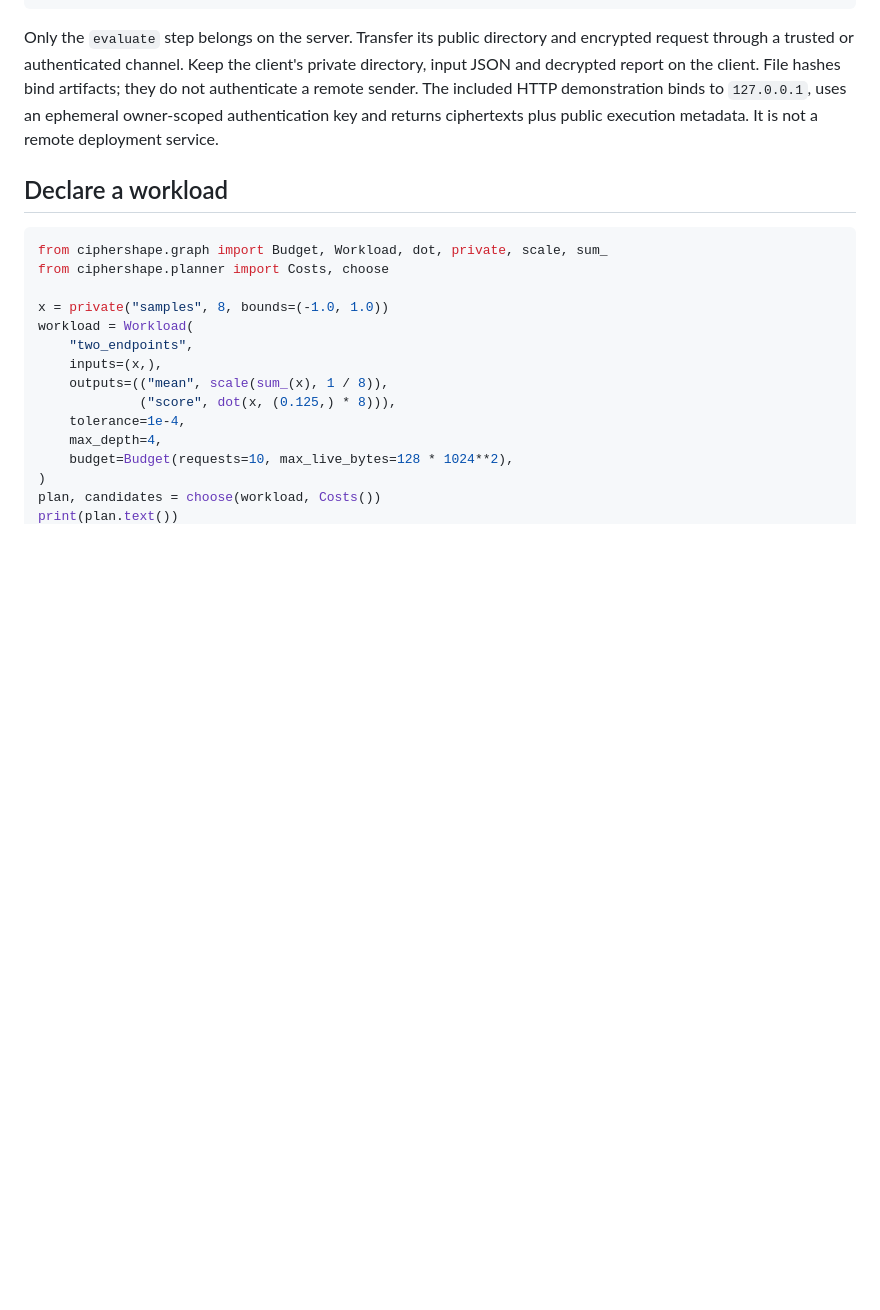
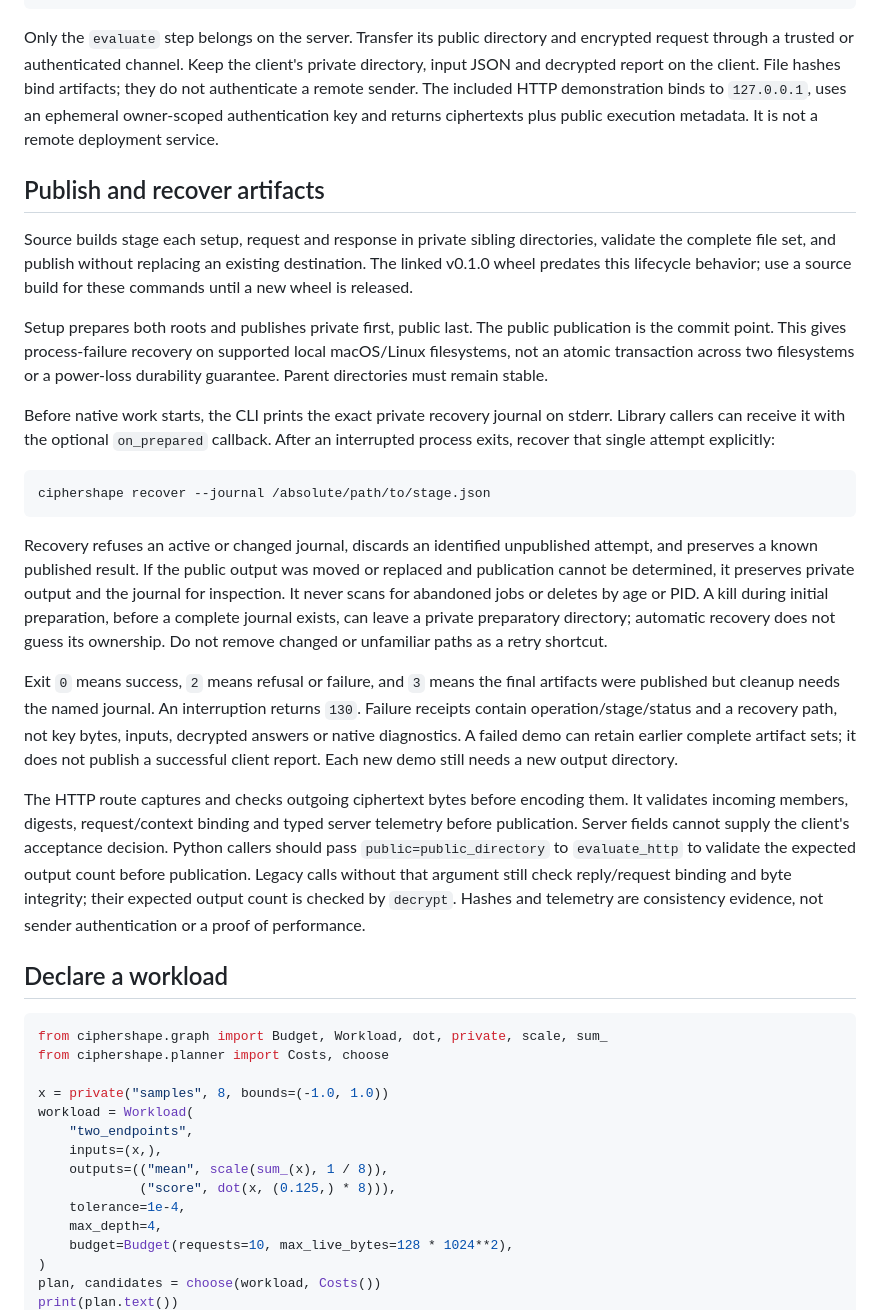
Before and after one commit to nazeeh111/CipherShape, a Markdown page: README.md, the part around the change. GitHub-like rendering; blank space fills up the shorter version.

````diff
--- a/README.md
+++ b/README.md
@@ -120,6 +120,50 @@ included HTTP demonstration binds to `127.0.0.1`, uses an ephemeral owner-scoped
 authentication key and returns ciphertexts plus public execution metadata.
 It is not a remote deployment service.
 
+## Publish and recover artifacts
+
+Source builds stage each setup, request and response in private sibling
+directories, validate the complete file set, and publish without replacing an
+existing destination. The linked v0.1.0 wheel predates this lifecycle behavior;
+use a source build for these commands until a new wheel is released.
+
+Setup prepares both roots and publishes private first, public last. The public
+publication is the commit point. This gives process-failure recovery on supported
+local macOS/Linux filesystems, not an atomic transaction across two filesystems
+or a power-loss durability guarantee. Parent directories must remain stable.
+
+Before native work starts, the CLI prints the exact private recovery journal on
+stderr. Library callers can receive it with the optional `on_prepared` callback.
+After an interrupted process exits, recover that single attempt explicitly:
+
+```sh
+ciphershape recover --journal /absolute/path/to/stage.json
+```
+
+Recovery refuses an active or changed journal, discards an identified unpublished
+attempt, and preserves a known published result. If the public output was moved
+or replaced and publication cannot be determined, it preserves private output
+and the journal for inspection. It never scans for abandoned jobs or deletes by
+age or PID. A kill during initial preparation, before a complete journal exists,
+can leave a private preparatory directory; automatic recovery does not guess its
+ownership. Do not remove changed or unfamiliar paths as a retry shortcut.
+
+Exit `0` means success, `2` means refusal or failure, and `3` means the final
+artifacts were published but cleanup needs the named journal. An interruption
+returns `130`. Failure receipts contain operation/stage/status and a recovery
+path, not key bytes, inputs, decrypted answers or native diagnostics. A failed
+demo can retain earlier complete artifact sets; it does not publish a successful
+client report. Each new demo still needs a new output directory.
+
+The HTTP route captures and checks outgoing ciphertext bytes before encoding
+them. It validates incoming members, digests, request/context binding and typed
+server telemetry before publication. Server fields cannot supply the client's
+acceptance decision. Python callers should pass `public=public_directory` to
+`evaluate_http` to validate the expected output count before publication. Legacy
+calls without that argument still check reply/request binding and byte integrity;
+their expected output count is checked by `decrypt`. Hashes and telemetry are
+consistency evidence, not sender authentication or a proof of performance.
+
 ## Declare a workload
 
 ```python
````
Also changed, not shown: docs/reproducibility.md (+4 -2 lines), assets/demo/preview.png, 9 other files.
